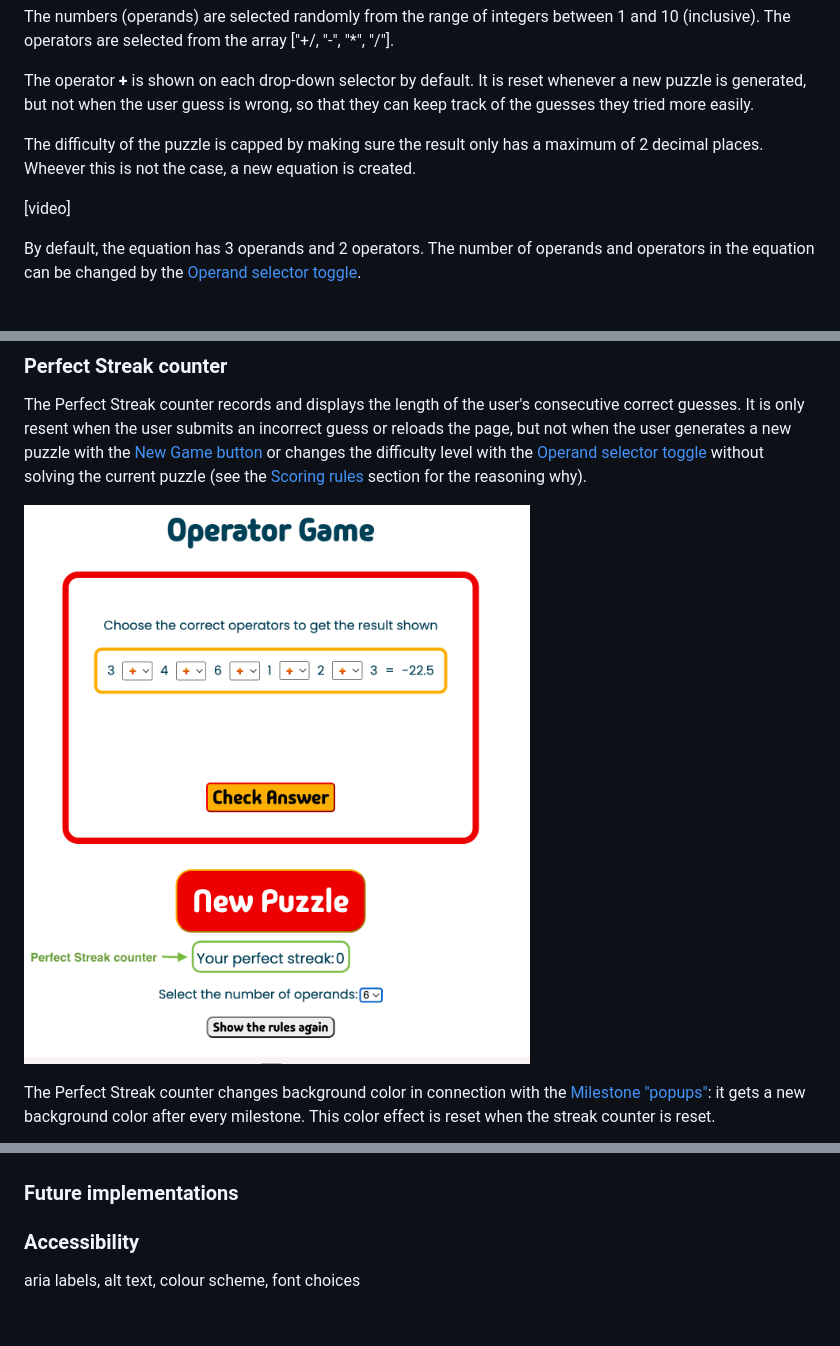
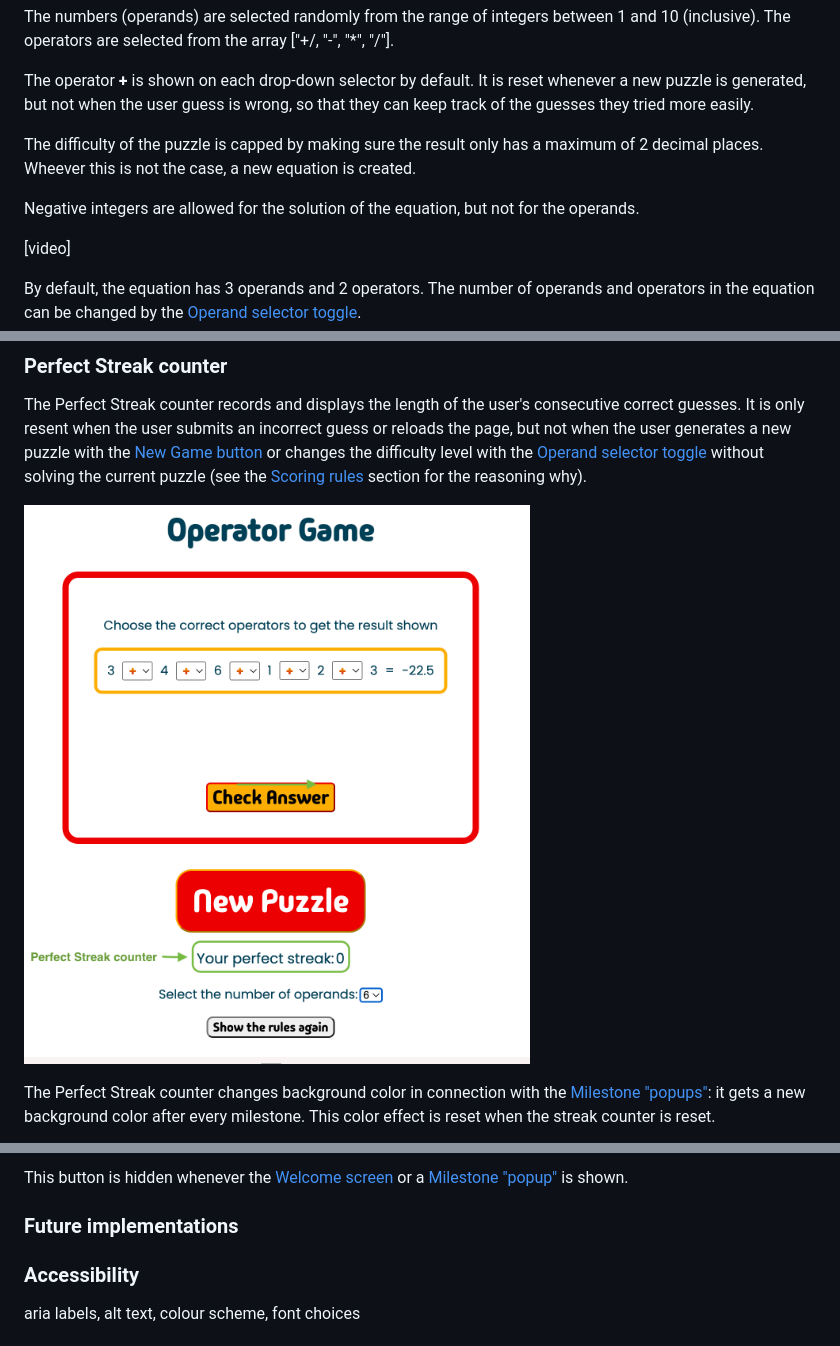
Before and after one commit to blahosyl/operator-game, a Markdown page: README.md, 3 parts joined by grey strips. Rendered like a GitHub page; pictures changed too: readme-pics/perfect-streak-counter.png; blank space fills up the shorter version.

Commit message:
add text & pic on Welcome screen button #49

```diff
--- a/README.md
+++ b/README.md
@@ -135,6 +135,8 @@ The operator **+** is shown on each drop-down selector by default. It is reset w
 
 The difficulty of the puzzle is capped by making sure the result only has a maximum of 2 decimal places. Wheever this is not the case, a new equation is created.
 
+Negative integers are allowed for the solution of the equation, but not for the operands.
+
 [video]
 
 By default, the equation has 3 operands and 2 operators. The number of operands and operators in the equation can be changed by the [Operand selector toggle](#operand-selector-toggle).
@@ -230,3 +245,4 @@ The Perfect Streak counter changes background color in connection with the [Mile
+This button is hidden whenever the [Welcome screen](#welcome-screen) or a [Milestone "popup"](#milestone-"popups") is shown.
 
 ### Future implementations
 
```
Also changed, not shown: other parts of README.md (+14 -1 lines), readme-pics/operand-selector-toggle.png (added), readme-pics/welcome-screen-button.png (added).
